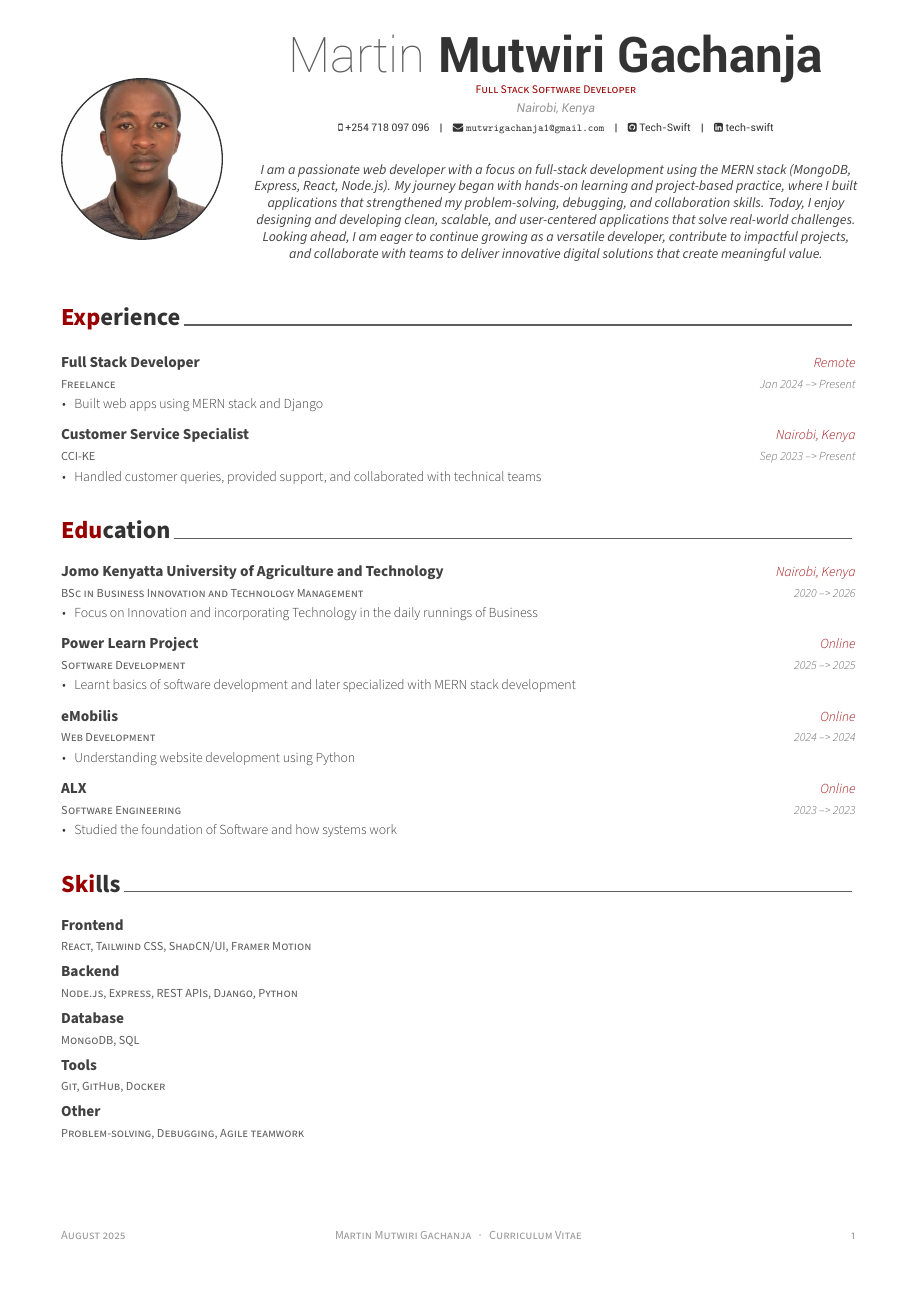
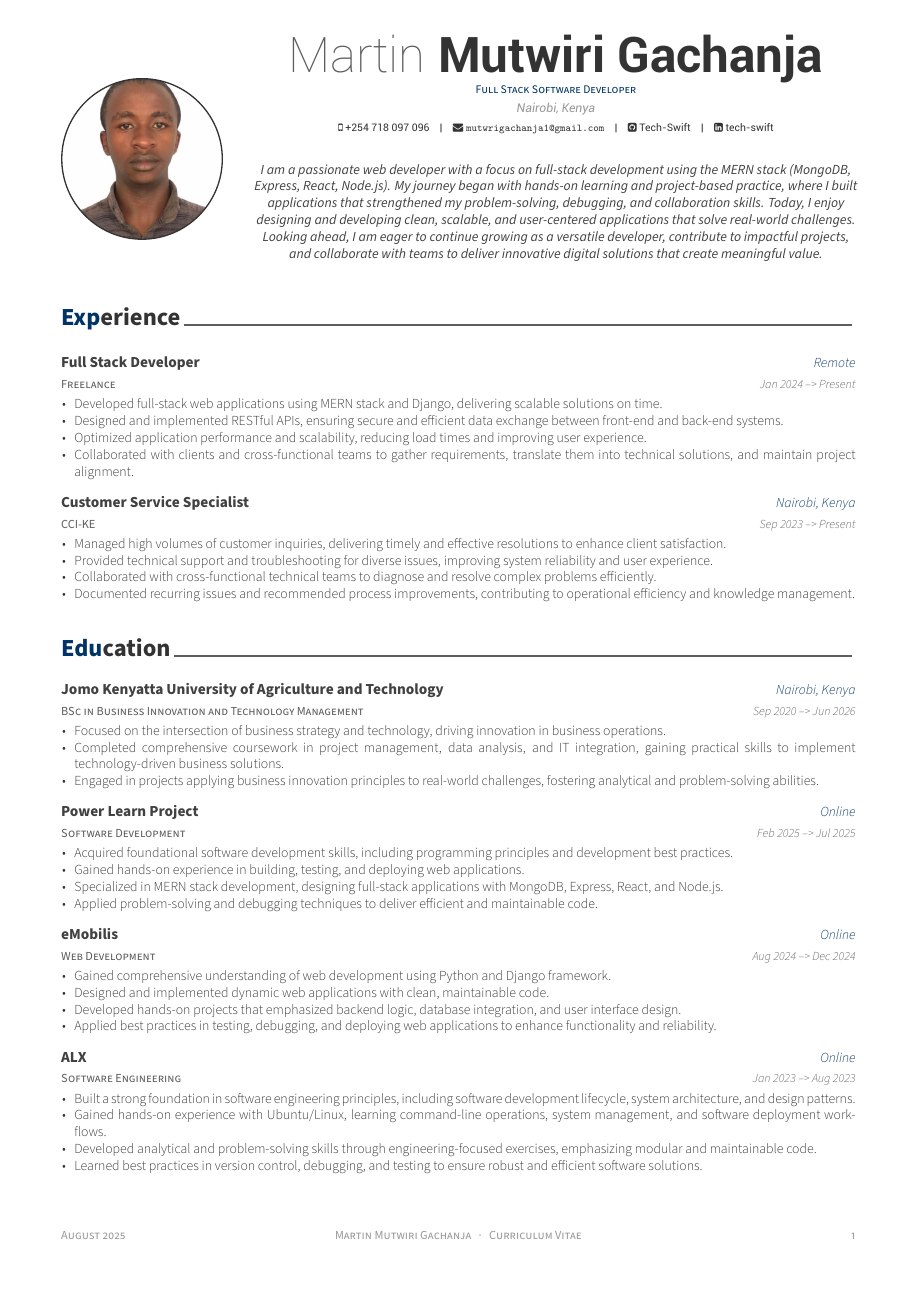
Before and after one commit to Tech-Swift/resume, an R Markdown document (cv.Rmd): page 1 of 2. The pictures show the output file cv.pdf that the author committed with the source.

Commit message:
Proffessional Output for my Resume

```diff
--- a/cv.Rmd
+++ b/cv.Rmd
@@ -9,7 +9,7 @@ github: Tech-Swift
 linkedin: tech-swift
 phone: "+254 718 097 096"
 date: "`r format(Sys.time(), '%B %Y')`"
-headcolor: "990000"
+headcolor: "003366"
 aboutme: >
   I am a passionate web developer with a focus on full-stack development using
   the MERN stack (MongoDB, Express, React, Node.js). My journey began with
--- a/r/data.r
+++ b/r/data.r
@@ -2,27 +2,54 @@
 # data.r for CV
 # ======================
 
-# --- EXPERIENCE ---
 work <- tribble(
   ~title,                 ~unit,         ~detail,                          ~startMonth, ~startYear, ~endMonth, ~endYear,    ~where,
-  "Full Stack Developer", "Freelance",    "Built web apps using MERN stack and Django", "Jan",       2024,       NA,       "Present", "Remote",
-  "Customer Service Specialist", "CCI-KE", "Handled customer queries, provided support, and collaborated with technical teams", "Sep",       2023,       NA,       "Present", "Nairobi, Kenya"
+  "Full Stack Developer", "Freelance",    list(
+    "Developed full-stack web applications using MERN stack and Django, delivering scalable solutions on time.",
+    "Designed and implemented RESTful APIs, ensuring secure and efficient data exchange between front-end and back-end systems.",
+    "Optimized application performance and scalability, reducing load times and improving user experience.",
+    "Collaborated with clients and cross-functional teams to gather requirements, translate them into technical solutions, and maintain project alignment."
+  ), "Jan", 2024, NA, "Present", "Remote",
+  "Customer Service Specialist", "CCI-KE", list(
+    "Managed high volumes of customer inquiries, delivering timely and effective resolutions to enhance client satisfaction.",
+    "Provided technical support and troubleshooting for diverse issues, improving system reliability and user experience.",
+    "Collaborated with cross-functional technical teams to diagnose and resolve complex problems efficiently.",
+    "Documented recurring issues and recommended process improvements, contributing to operational efficiency and knowledge management."
+  ), "Sep", 2023, NA, "Present", "Nairobi, Kenya"
 )
 
 # --- EDUCATION ---
 edu <- tribble(
   ~inst,   ~degree,  ~detail, ~startMonth, ~startYear, ~endMonth, ~endYear, ~where,
-  "Jomo Kenyatta University of Agriculture and Technology", "BSc in Business Innovation and Technology Management", "Focus on Innovation and incorporating Technology in the daily runnings of Business", "Sep", 2020, "Jun", 2026, "Nairobi, Kenya",
-  "Power Learn Project", "Software Development", "Learnt basics of software development and later specialized with MERN stack development", "Feb", 2025, "Jul", 2025, "Online",
-  "eMobilis", "Web Development", "Understanding website development using Python", "Aug", 2024, "Dec", 2024, "Online",
-  "ALX", "Software Engineering", "Studied the foundation of Software and how systems work", "Jan", 2023, "Aug", 2023, "Online"
+  "Jomo Kenyatta University of Agriculture and Technology",
+  "BSc in Business Innovation and Technology Management", list(
+    "Focused on the intersection of business strategy and technology, driving innovation in business operations.",
+    "Completed comprehensive coursework in project management, data analysis, and IT integration, gaining practical skills to implement technology-driven business solutions.",
+    "Engaged in projects applying business innovation principles to real-world challenges, fostering analytical and problem-solving abilities."
+  ), "Sep", 2020, "Jun", 2026, "Nairobi, Kenya",
+
+  "Power Learn Project", "Software Development", list(
+    "Acquired foundational software development skills, including programming principles and development best practices.",
+    "Gained hands-on experience in building, testing, and deploying web applications.",
+    "Specialized in MERN stack development, designing full-stack applications with MongoDB, Express, React, and Node.js.",
+    "Applied problem-solving and debugging techniques to deliver efficient and maintainable code."
+  ), "Feb", 2025, "Jul", 2025, "Online",
+
+  "eMobilis", "Web Development", list(
+    "Gained comprehensive understanding of web development using Python and Django framework.",
+    "Designed and implemented dynamic web applications with clean, maintainable code.",
+    "Developed hands-on projects that emphasized backend logic, database integration, and user interface design.",
+    "Applied best practices in testing, debugging, and deploying web applications to enhance functionality and reliability."
+  ), "Aug", 2024, "Dec", 2024, "Online",
+
+  "ALX", "Software Engineering", list(
+    "Built a strong foundation in software engineering principles, including software development lifecycle, system architecture, and design patterns.",
+    "Gained hands-on experience with Ubuntu/Linux, learning command-line operations, system management, and software deployment workflows.",
+    "Developed analytical and problem-solving skills through engineering-focused exercises, emphasizing modular and maintainable code.",
+    "Learned best practices in version control, debugging, and testing to ensure robust and efficient software solutions."
+  ), "Jan", 2023, "Aug", 2023, "Online"
 )
 
 # --- SKILLS ---
 skills <- tribble(
   ~area,          ~skills,
-  "Frontend",     "React, Tailwind CSS, ShadCN/UI, Framer Motion",
-  "Backend",      "Node.js, Express, REST APIs, Django, Python",
-  "Database",     "MongoDB, SQL",
-  "Tools",        "Git, GitHub, Docker",
-  "Other",        "Problem-solving, Debugging, Agile teamwork"
@@ -30,3 +63,4 @@ skills <- tribble(
 
 # --- PROJECTS ---
 projects <- tribble(
+  ~area,               ~accomplishment,     ~detail,                                                                 ~year, ~where,
@@ -38,3 +71,6 @@ projects <- tribble(
 
 # --- CERTIFICATIONS ---
 certifications <- tribble(
+  ~area,               ~accomplishment,                     ~detail,                                                                                       ~year, ~where,
+  "Web Development",   "Full Stack Web Development Certificate", "Completed a comprehensive full-stack program covering HTML, CSS, JavaScript, Python (Django), and database integration for building dynamic web applications", "2024", "eMobilis"
+)
```
Also changed, not shown: Martin Gachanja CV.pdf (added), cv.pdf, mariecurie.jpg (deleted), cv.Rmd (5 more changed lines), r/data.r (16 more changed lines).
